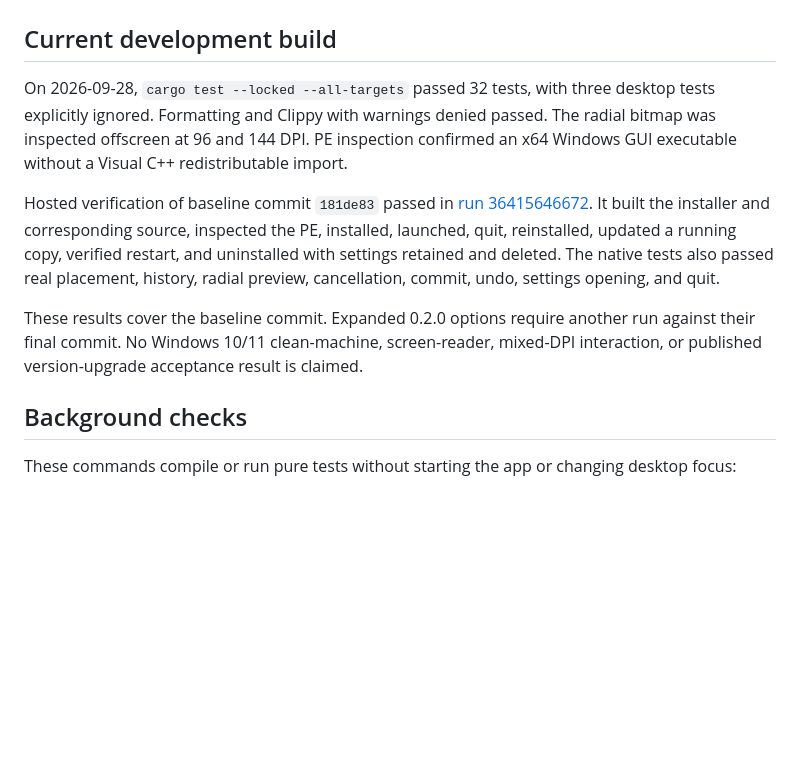
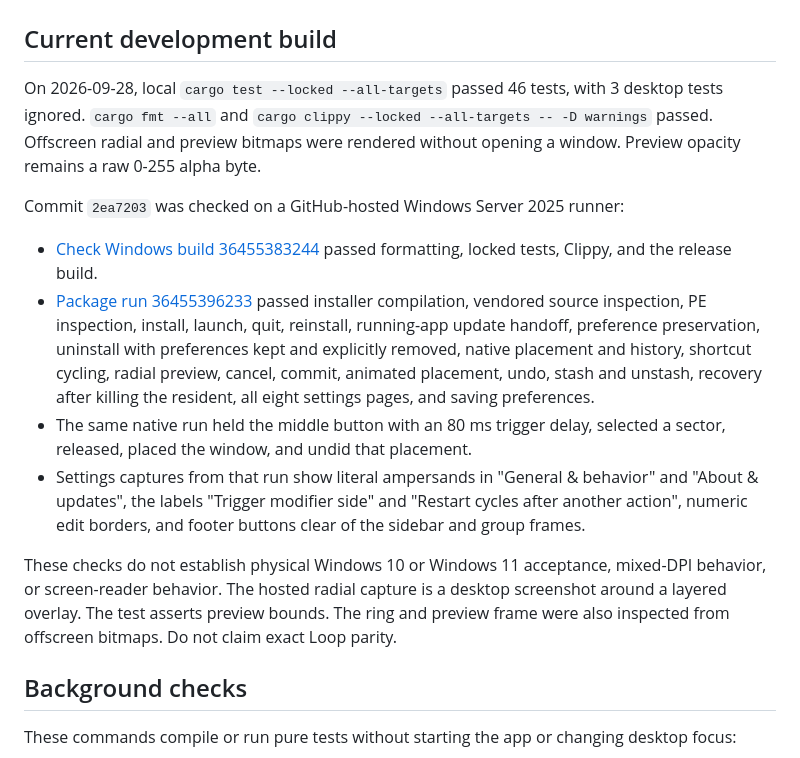
Before and after one commit to Hi9841/Orbit, a Markdown page: docs/verification.md, the part around the change. Rendered like a GitHub page; blank space fills up the shorter version.

Commit message:
Record hosted 0.2.0 verification results
Package run 36455396233 and check run 36455383244 passed on Windows Server 2025. The notes leave Windows 10/11, mixed-DPI, and screen-reader acceptance unverified.

```diff
--- a/docs/verification.md
+++ b/docs/verification.md
@@ -2,11 +2,16 @@
 
 ## Current development build
 
-On 2026-09-28, `cargo test --locked --all-targets` passed 32 tests, with three desktop tests explicitly ignored. Formatting and Clippy with warnings denied passed. The radial bitmap was inspected offscreen at 96 and 144 DPI. PE inspection confirmed an x64 Windows GUI executable without a Visual C++ redistributable import.
+On 2026-09-28, local `cargo test --locked --all-targets` passed 46 tests, with 3 desktop tests ignored. `cargo fmt --all` and `cargo clippy --locked --all-targets -- -D warnings` passed. Offscreen radial and preview bitmaps were rendered without opening a window. Preview opacity remains a raw 0-255 alpha byte.
 
-Hosted verification of baseline commit `181de83` passed in [run 36415646672](https://github.com/Hi9841/Orbit/actions/runs/36415646672). It built the installer and corresponding source, inspected the PE, installed, launched, quit, reinstalled, updated a running copy, verified restart, and uninstalled with settings retained and deleted. The native tests also passed real placement, history, radial preview, cancellation, commit, undo, settings opening, and quit.
+Commit `2ea7203` was checked on a GitHub-hosted Windows Server 2025 runner:
 
-These results cover the baseline commit. Expanded 0.2.0 options require another run against their final commit. No Windows 10/11 clean-machine, screen-reader, mixed-DPI interaction, or published version-upgrade acceptance result is claimed.
+- [Check Windows build 36455383244](https://github.com/Hi9841/Orbit/actions/runs/36455383244) passed formatting, locked tests, Clippy, and the release build.
+- [Package run 36455396233](https://github.com/Hi9841/Orbit/actions/runs/36455396233) passed installer compilation, vendored source inspection, PE inspection, install, launch, quit, reinstall, running-app update handoff, preference preservation, uninstall with preferences kept and explicitly removed, native placement and history, shortcut cycling, radial preview, cancel, commit, animated placement, undo, stash and unstash, recovery after killing the resident, all eight settings pages, and saving preferences.
+- The same native run held the middle button with an 80 ms trigger delay, selected a sector, released, placed the window, and undid that placement.
+- Settings captures from that run show literal ampersands in "General & behavior" and "About & updates", the labels "Trigger modifier side" and "Restart cycles after another action", numeric edit borders, and footer buttons clear of the sidebar and group frames.
+
+These checks do not establish physical Windows 10 or Windows 11 acceptance, mixed-DPI behavior, or screen-reader behavior. The hosted radial capture is a desktop screenshot around a layered overlay. The test asserts preview bounds. The ring and preview frame were also inspected from offscreen bitmaps. Do not claim exact Loop parity.
 
 ## Background checks
 
```
Also changed, not shown: migration/parity.md (+3 -1 lines).
